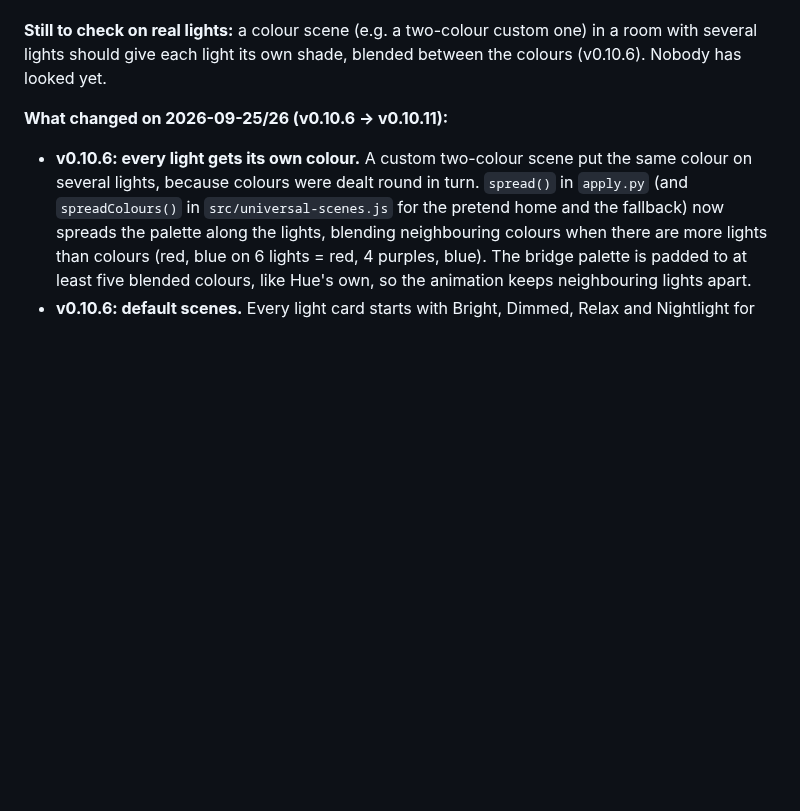
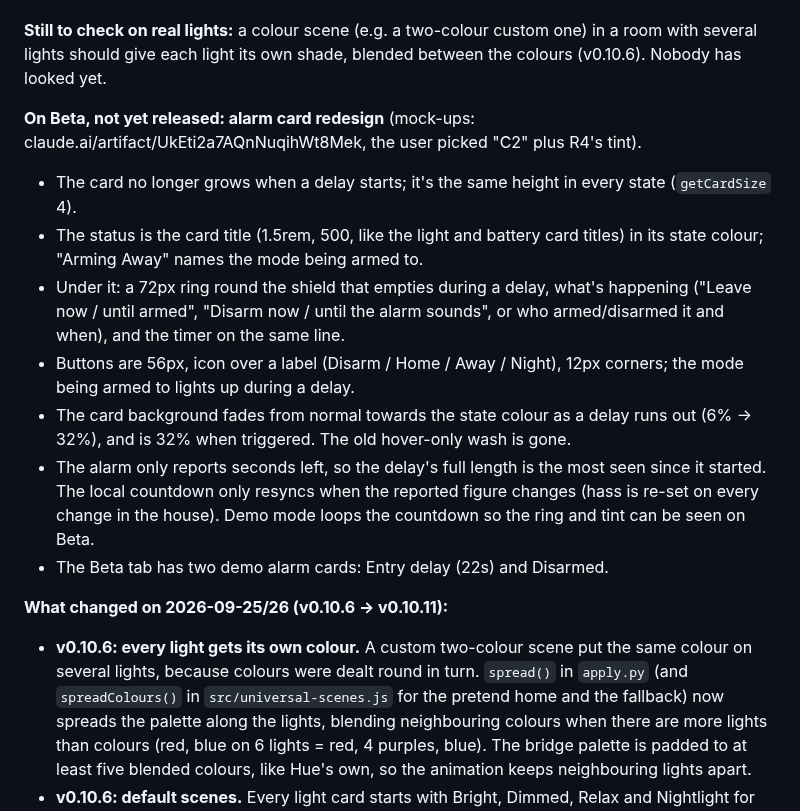
Before and after one commit to J45PER/church-drive-cards, a Markdown page: HANDOFF.md, the part around the change. Drawn GitHub-style; blank space fills up the shorter version.

Commit message:
HANDOFF: alarm card redesign on Beta
Co-Authored-By: Claude Opus 5.5 <noreply@anthropic.com>
Claude-Session: https://claude.ai/code/session_01GuW5X6fkNix8Se36uk794c

```diff
--- a/HANDOFF.md
+++ b/HANDOFF.md
@@ -35,6 +35,25 @@ devices before each release.
 **Still to check on real lights:** a colour scene (e.g. a two-colour custom one)
 in a room with several lights should give each light its own shade, blended
 between the colours (v0.10.6). Nobody has looked yet.
+
+**On Beta, not yet released: alarm card redesign** (mock-ups:
+claude.ai/artifact/UkEti2a7AQnNuqihWt8Mek, the user picked "C2" plus R4's tint).
+- The card no longer grows when a delay starts; it's the same height in every
+  state (`getCardSize` 4).
+- The status is the card title (1.5rem, 500, like the light and battery card
+  titles) in its state colour; "Arming Away" names the mode being armed to.
+- Under it: a 72px ring round the shield that empties during a delay, what's
+  happening ("Leave now / until armed", "Disarm now / until the alarm sounds",
+  or who armed/disarmed it and when), and the timer on the same line.
+- Buttons are 56px, icon over a label (Disarm / Home / Away / Night), 12px
+  corners; the mode being armed to lights up during a delay.
+- The card background fades from normal towards the state colour as a delay
+  runs out (6% → 32%), and is 32% when triggered. The old hover-only wash is gone.
+- The alarm only reports seconds left, so the delay's full length is the most
+  seen since it started. The local countdown only resyncs when the reported
+  figure changes (hass is re-set on every change in the house). Demo mode loops
+  the countdown so the ring and tint can be seen on Beta.
+- The Beta tab has two demo alarm cards: Entry delay (22s) and Disarmed.
 
 **What changed on 2026-09-25/26 (v0.10.6 → v0.10.11):**
 - **v0.10.6: every light gets its own colour.** A custom two-colour scene put the
```
